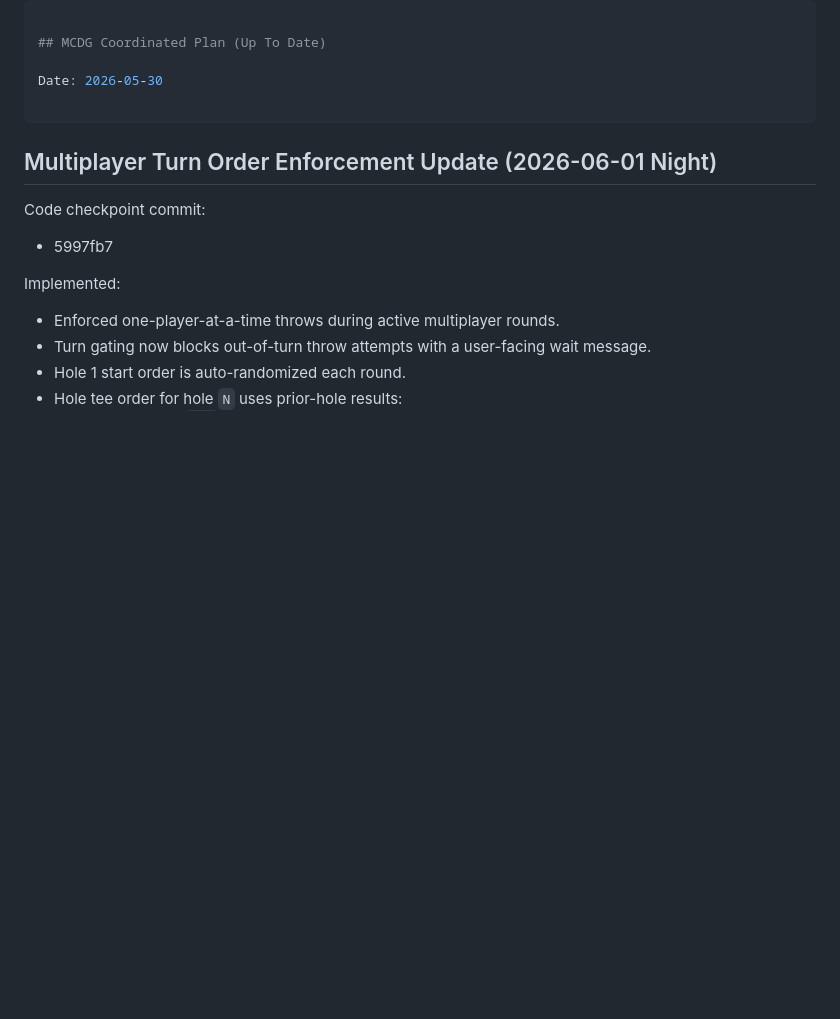
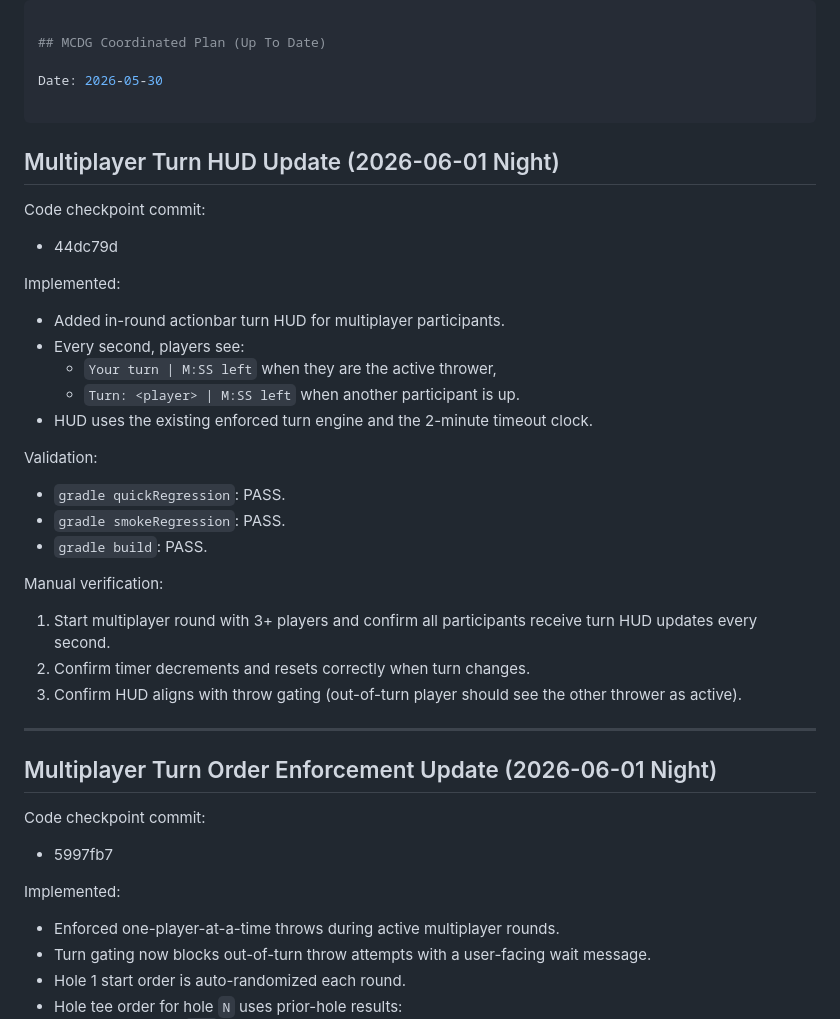
Before and after one commit to rbrambley/mcdg, a Markdown page: Plan.md, the part around the change. Rendered like a GitHub page; blank space fills up the shorter version.

Commit message:
Update docs for multiplayer turn HUD

```diff
--- a/Plan.md
+++ b/Plan.md
@@ -3,6 +3,30 @@
 ## MCDG Coordinated Plan (Up To Date)
 
 Date: 2026-05-30
+
+---
+
+## Multiplayer Turn HUD Update (2026-06-01 Night)
+
+Code checkpoint commit:
+- 44dc79d
+
+Implemented:
+- Added in-round actionbar turn HUD for multiplayer participants.
+- Every second, players see:
+  - `Your turn | M:SS left` when they are the active thrower,
+  - `Turn: <player> | M:SS left` when another participant is up.
+- HUD uses the existing enforced turn engine and the 2-minute timeout clock.
+
+Validation:
+- `gradle quickRegression`: PASS.
+- `gradle smokeRegression`: PASS.
+- `gradle build`: PASS.
+
+Manual verification:
+1. Start multiplayer round with 3+ players and confirm all participants receive turn HUD updates every second.
+2. Confirm timer decrements and resets correctly when turn changes.
+3. Confirm HUD aligns with throw gating (out-of-turn player should see the other thrower as active).
 
 ---
 
```
Also changed, not shown: PROJECT-SETUP.md (+13 -0 lines).
